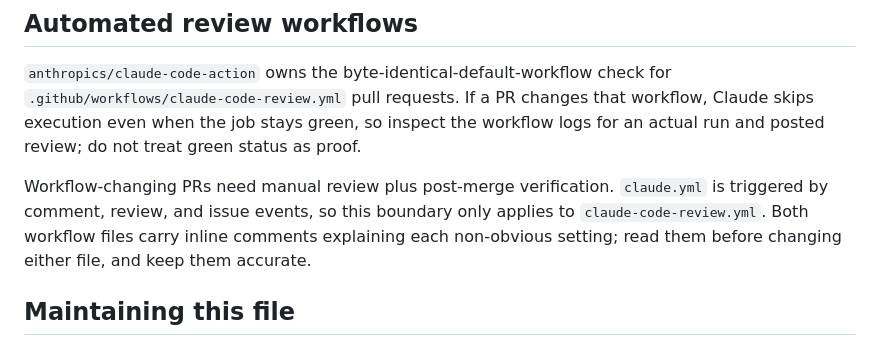
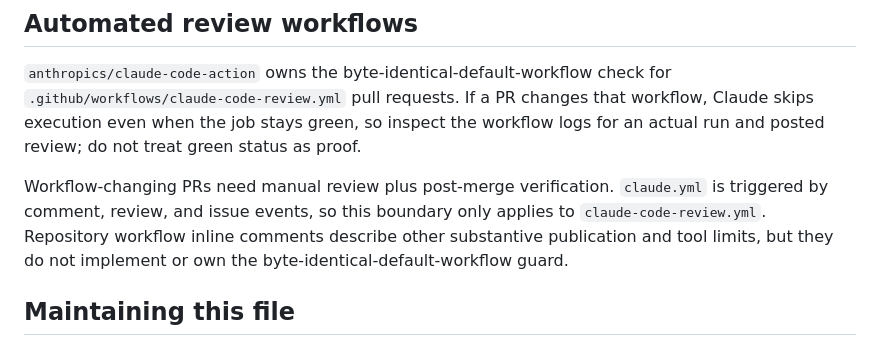
Before and after one commit to jareddgotte/js-tetris, a Markdown page: AGENTS.md, the part around the change. GitHub-like rendering.

Commit message:
Refine workflow guidance wording

```diff
--- a/AGENTS.md
+++ b/AGENTS.md
@@ -27,7 +27,7 @@ Changed behavior requires deterministic coverage in `test/engine.test.js`, with
 
 `anthropics/claude-code-action` owns the byte-identical-default-workflow check for `.github/workflows/claude-code-review.yml` pull requests. If a PR changes that workflow, Claude skips execution even when the job stays green, so inspect the workflow logs for an actual run and posted review; do not treat green status as proof.
 
-Workflow-changing PRs need manual review plus post-merge verification. `claude.yml` is triggered by comment, review, and issue events, so this boundary only applies to `claude-code-review.yml`. Both workflow files carry inline comments explaining each non-obvious setting; read them before changing either file, and keep them accurate.
+Workflow-changing PRs need manual review plus post-merge verification. `claude.yml` is triggered by comment, review, and issue events, so this boundary only applies to `claude-code-review.yml`. Repository workflow inline comments describe other substantive publication and tool limits, but they do not implement or own the byte-identical-default-workflow guard.
 
 ## Maintaining this file
 
```
